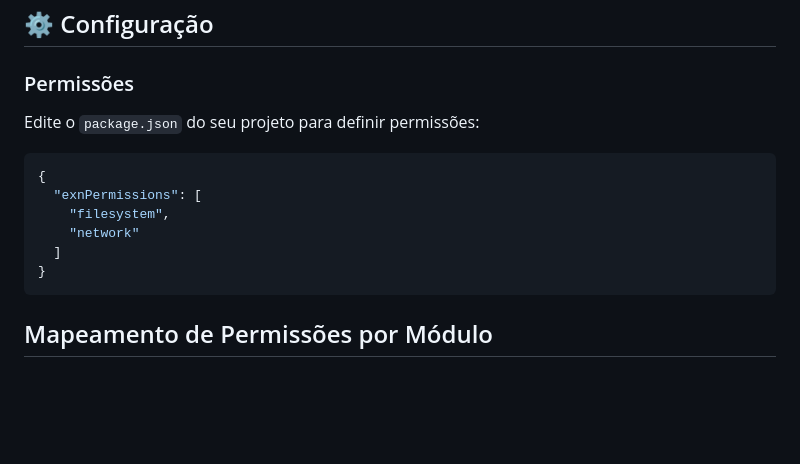
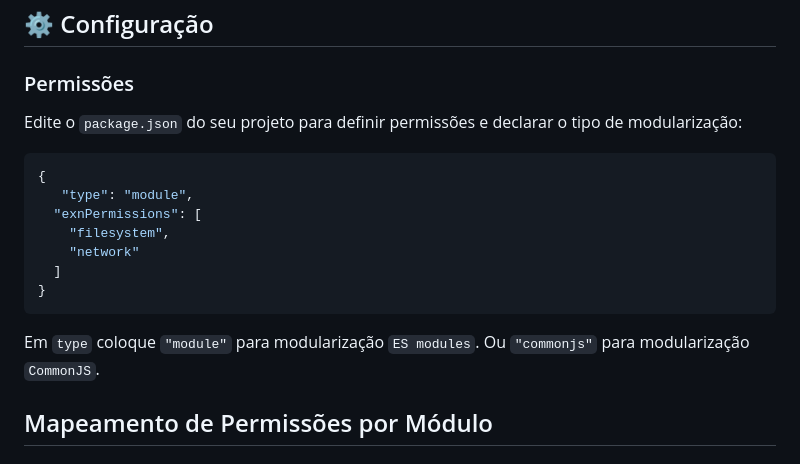
Before and after one commit to ON00dev/Nodexn, a Markdown page: README.md, the part around the change. Drawn GitHub-style; blank space fills up the shorter version.

````diff
--- a/README.md
+++ b/README.md
@@ -46,15 +46,18 @@ O Nodexn é um aplicativo pronto para uso que permite converter e executar proje
 ## ⚙️ Configuração
 
 ### Permissões
-Edite o `package.json` do seu projeto para definir permissões:
+Edite o `package.json` do seu projeto para definir permissões e declarar o tipo de modularização:
 ```json
 {
+   "type": "module",
   "exnPermissions": [
     "filesystem",
     "network"
   ]
 }
 ```
+Em `type` coloque `"module"` para modularização `ES modules`. Ou `"commonjs"` para modularização `CommonJS`.
+
 ## Mapeamento de Permissões por Módulo
 
 ### Módulos Nativos do Node.js
````
